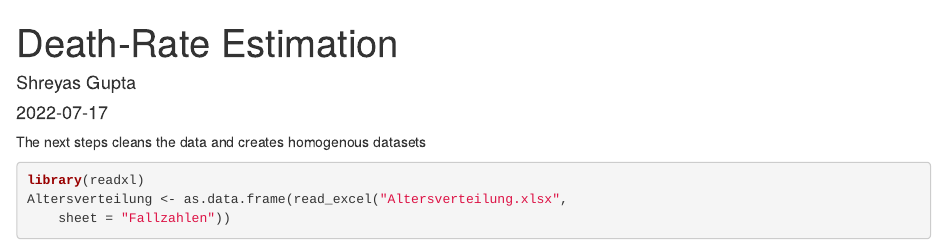
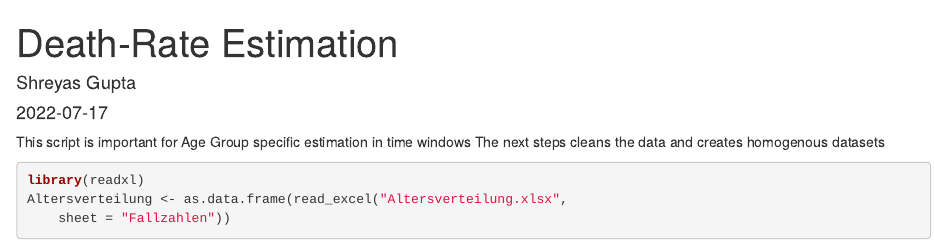
Before and after one commit to spg2143/BA_Covid-Death-Estimation, an R Markdown document (Skript/test_data.Rmd): the page in a window 1100 px wide, from its top. Rendered offline with R 4.5, knitr and Pandoc, with nearby package versions; some code elsewhere in the file could not run offline.

Commit message:
Update test_data.Rmd

````diff
--- a/Skript/test_data.Rmd
+++ b/Skript/test_data.Rmd
@@ -7,6 +7,7 @@ output:
   pdf_document: default
 ---
 
+This script is important for Age Group specific estimation in time windows
 The next steps cleans the data and creates homogenous datasets
 
 ```{r, echo=TRUE}
````
